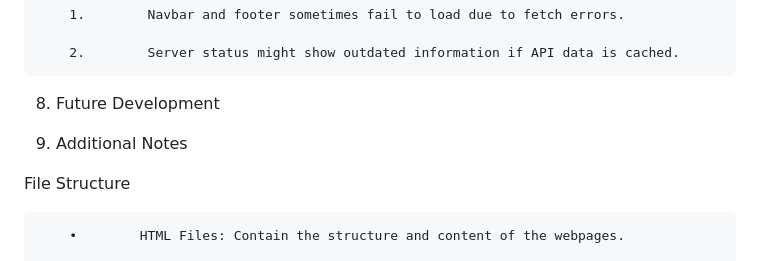
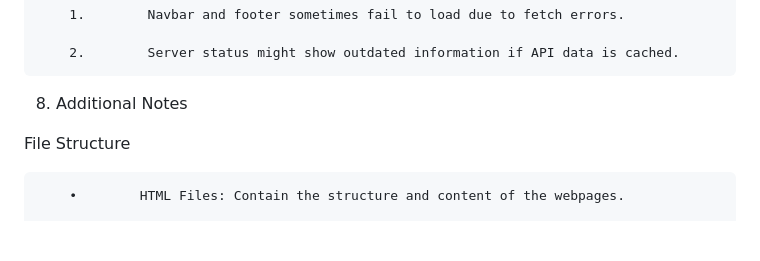
Before and after one commit to jmcelest/Minecraft_Final_Project, a Markdown page: README.md, the part around the change. Drawn GitHub-style; blank space fills up the shorter version.

```diff
--- a/README.md
+++ b/README.md
@@ -279,11 +279,7 @@ Current Issues
         2.        Server status might show outdated information if API data is cached.
 
 
-8. Future Development
-
-
-
-9. Additional Notes
+8. Additional Notes
 
 
 File Structure
```
